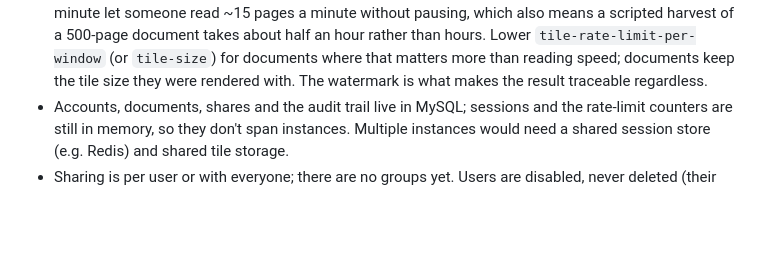
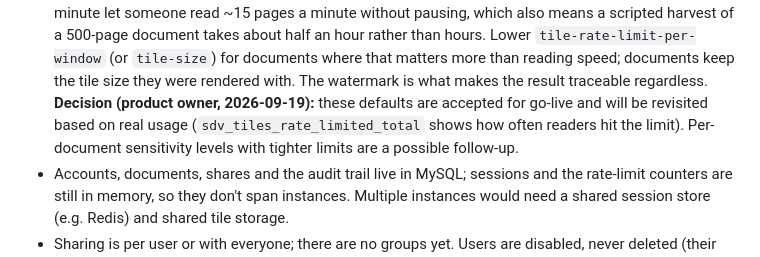
Before and after one commit to Sriram-Codes-SW/secure-doc-viewer, a Markdown page: README.md, the part around the change. Rendered like a GitHub page; blank space fills up the shorter version.

Commit message:
README: record the product owner's sign-off on the rate-limit defaults
Co-Authored-By: Claude Opus 5 <noreply@anthropic.com>

```diff
--- a/README.md
+++ b/README.md
@@ -392,6 +392,9 @@ Stated plainly, because the honest framing matters more than the feature list:
   Lower `tile-rate-limit-per-window` (or `tile-size`) for documents where that matters more
   than reading speed; documents keep the tile size they were rendered with. The watermark is what makes the
   result traceable regardless.
+  **Decision (product owner, 2026-09-19):** these defaults are accepted for go-live and will be
+  revisited based on real usage (`sdv_tiles_rate_limited_total` shows how often readers hit the
+  limit). Per-document sensitivity levels with tighter limits are a possible follow-up.
 - Accounts, documents, shares and the audit trail live in MySQL; sessions and the rate-limit
   counters are still in memory, so they don't span instances. Multiple instances would need a
   shared session store (e.g. Redis) and shared tile storage.
```
